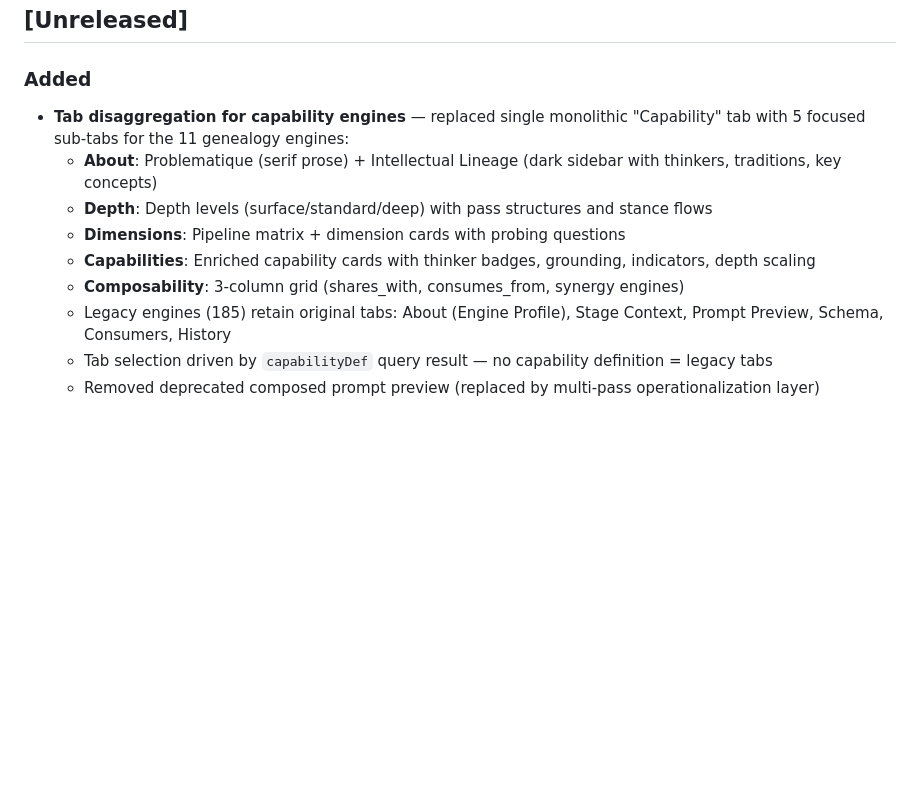
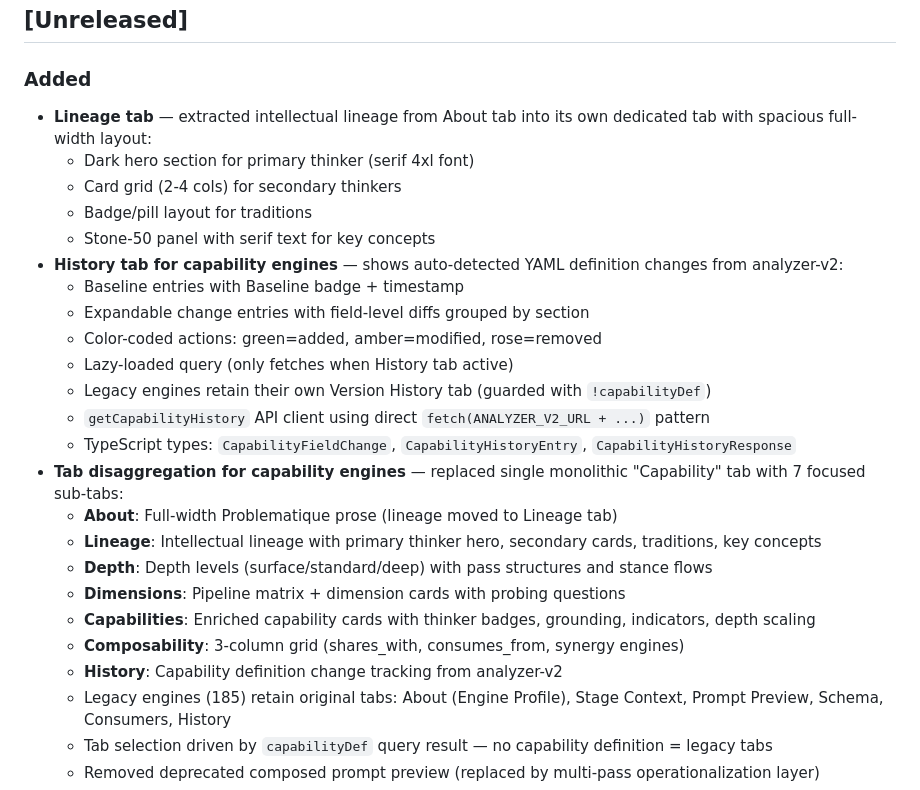
Before and after one commit to yauhenio2025/analyzer-mgmt, a Markdown page: docs/CHANGELOG.md, the part around the change. Rendered like a GitHub page; blank space fills up the shorter version.

Commit message:
Document Lineage and History tab additions in CHANGELOG
Co-Authored-By: Claude Opus 4.6 <noreply@anthropic.com>

```diff
--- a/docs/CHANGELOG.md
+++ b/docs/CHANGELOG.md
@@ -6,12 +6,27 @@ Format follows [Keep a Changelog](https://keepachangelog.com/).
 ## [Unreleased]
 
 ### Added
-- **Tab disaggregation for capability engines** — replaced single monolithic "Capability" tab with 5 focused sub-tabs for the 11 genealogy engines:
-  - **About**: Problematique (serif prose) + Intellectual Lineage (dark sidebar with thinkers, traditions, key concepts)
+- **Lineage tab** — extracted intellectual lineage from About tab into its own dedicated tab with spacious full-width layout:
+  - Dark hero section for primary thinker (serif 4xl font)
+  - Card grid (2-4 cols) for secondary thinkers
+  - Badge/pill layout for traditions
+  - Stone-50 panel with serif text for key concepts
+- **History tab for capability engines** — shows auto-detected YAML definition changes from analyzer-v2:
+  - Baseline entries with Baseline badge + timestamp
+  - Expandable change entries with field-level diffs grouped by section
+  - Color-coded actions: green=added, amber=modified, rose=removed
+  - Lazy-loaded query (only fetches when History tab active)
+  - Legacy engines retain their own Version History tab (guarded with `!capabilityDef`)
+  - `getCapabilityHistory` API client using direct `fetch(ANALYZER_V2_URL + ...)` pattern
+  - TypeScript types: `CapabilityFieldChange`, `CapabilityHistoryEntry`, `CapabilityHistoryResponse`
+- **Tab disaggregation for capability engines** — replaced single monolithic "Capability" tab with 7 focused sub-tabs:
+  - **About**: Full-width Problematique prose (lineage moved to Lineage tab)
+  - **Lineage**: Intellectual lineage with primary thinker hero, secondary cards, traditions, key concepts
   - **Depth**: Depth levels (surface/standard/deep) with pass structures and stance flows
   - **Dimensions**: Pipeline matrix + dimension cards with probing questions
   - **Capabilities**: Enriched capability cards with thinker badges, grounding, indicators, depth scaling
   - **Composability**: 3-column grid (shares_with, consumes_from, synergy engines)
+  - **History**: Capability definition change tracking from analyzer-v2
   - Legacy engines (185) retain original tabs: About (Engine Profile), Stage Context, Prompt Preview, Schema, Consumers, History
   - Tab selection driven by `capabilityDef` query result — no capability definition = legacy tabs
   - Removed deprecated composed prompt preview (replaced by multi-pass operationalization layer)
```
